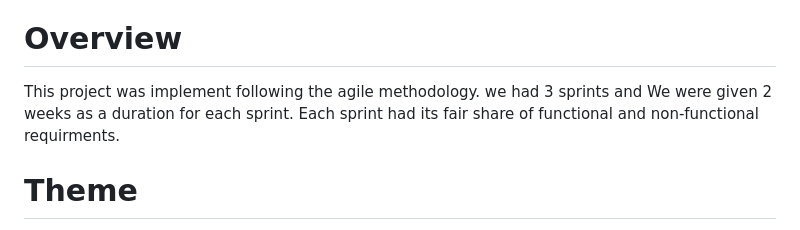
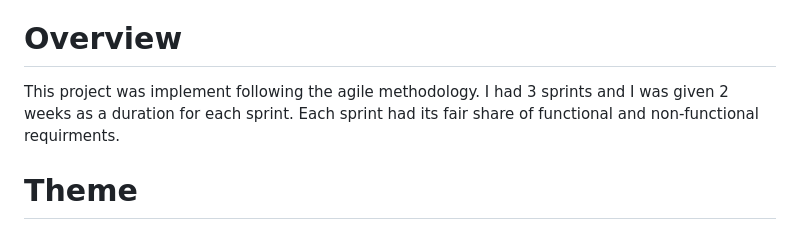
Before and after one commit to Yousef-ashraf147/Online-Learning-System, a Markdown page: README.md, the part around the change. GitHub-like rendering.

```diff
--- a/README.md
+++ b/README.md
@@ -21,7 +21,7 @@ stack and the usage of Github
 
 # Overview
 
-This project was implement following the agile methodology. we had 3 sprints and We were given 2 weeks as a duration for each sprint. Each sprint had its fair share of functional and non-functional requirments.
+This project was implement following the agile methodology. I had 3 sprints and I was given 2 weeks as a duration for each sprint. Each sprint had its fair share of functional and non-functional requirments.
 
 # Theme
 
```
